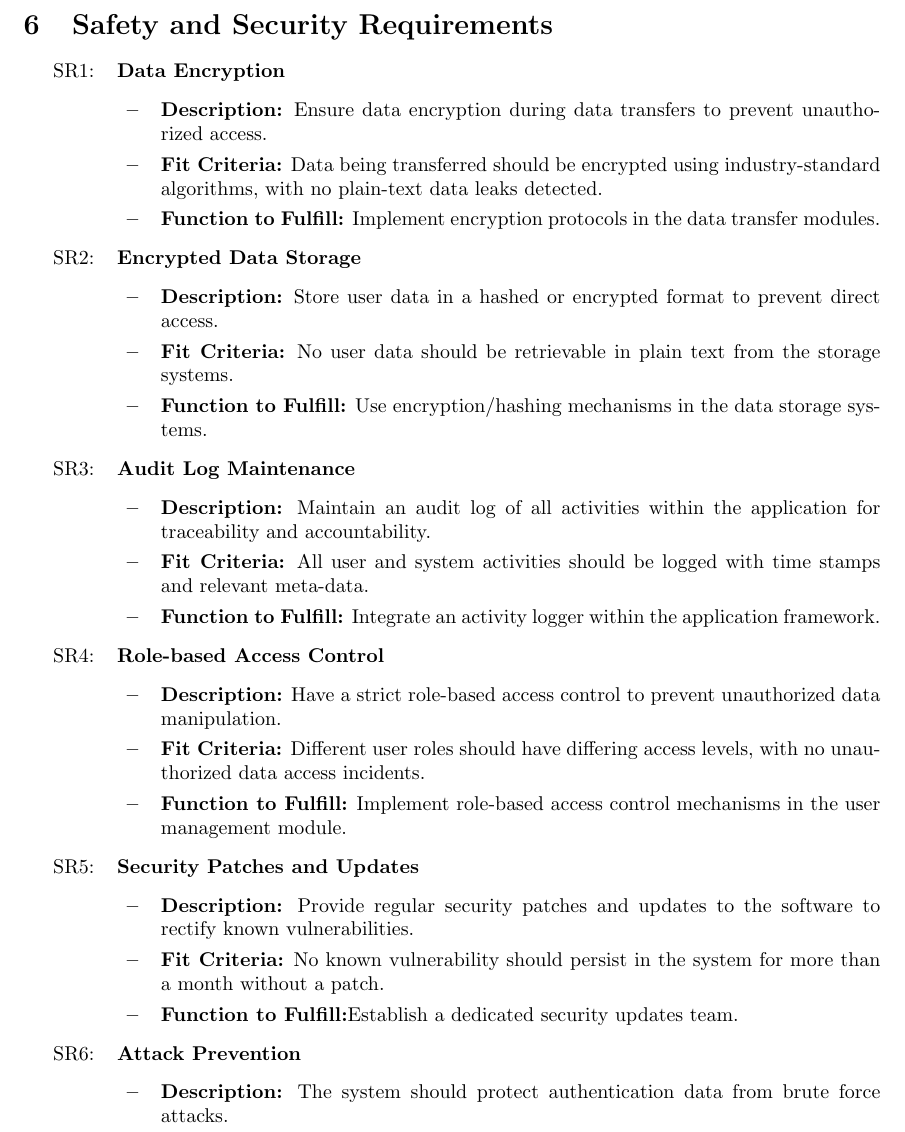
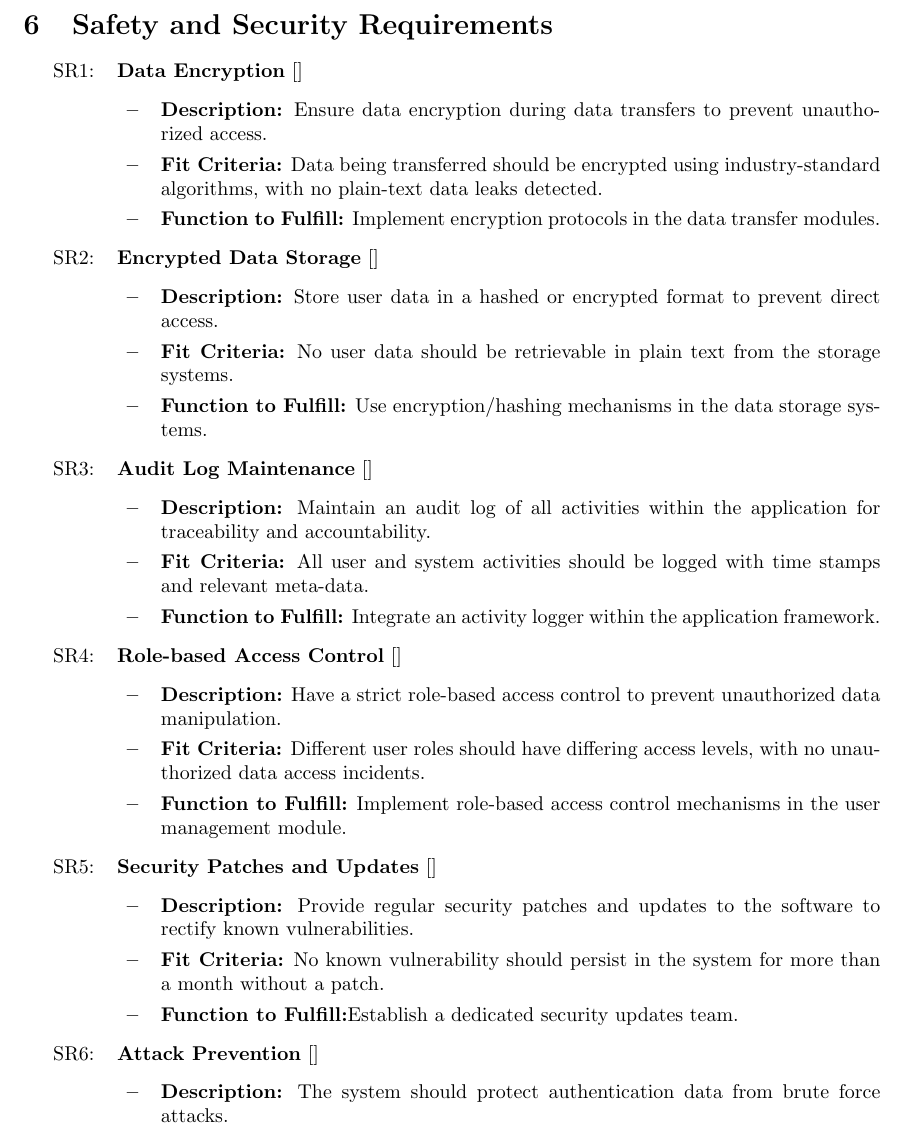
Before and after one commit to katrina799/4G06CapstoneProjectT5, a LaTeX document (docs/HazardAnalysis/HazardAnalysis.tex): part of page 7 of 9, cut so that both start at the same text. Compiled offline with pdfLaTeX.

Commit message:
labels are added

```diff
--- a/docs/HazardAnalysis/HazardAnalysis.tex
+++ b/docs/HazardAnalysis/HazardAnalysis.tex
@@ -4,11 +4,18 @@
 \usepackage{tabularx}
 \usepackage{hyperref}
 \usepackage{enumitem}
+
 \usepackage{longtable}
 \usepackage{geometry}
 \usepackage{pdflscape}
 \usepackage{everypage}
 \usepackage{lipsum}
+
+\hypersetup{
+    colorlinks=true,
+    linkcolor=red,
+    citecolor=green
+}
 
 \newcommand{\Lpagenumber}{\ifdim\textwidth=\linewidth\else\bgroup
   \dimendef\margin=0 %use \margin instead of \dimen0
@@ -145,37 +152,37 @@ Estimate Task Duration & Incorrect estimates & Misallocated time for tasks & Alg
 
 \section{Safety and Security Requirements}
 \begin{itemize}[leftmargin=16.5mm,labelsep=4mm,label=\rthesrnum]
-\item \textbf{Data Encryption}
+\item \textbf{Data Encryption} [\label{Data_Encryption}]
   \begin{itemize}
   \item \textbf{Description:} Ensure data encryption during data transfers to prevent unauthorized access.
   \item \textbf{Fit Criteria:} Data being transferred should be encrypted using industry-standard algorithms, with no plain-text data leaks detected.
   \item \textbf{Function to Fulfill:} Implement encryption protocols in the data transfer modules.
   \end{itemize}
-\item \textbf{Encrypted Data Storage}
+\item \textbf{Encrypted Data Storage} [\label{Encrypted_Data_Storage}]
   \begin{itemize}
   \item \textbf{Description:} Store user data in a hashed or encrypted format to prevent direct access.
   \item \textbf{Fit Criteria:} No user data should be retrievable in plain text from the storage systems.
   \item \textbf{Function to Fulfill:} Use encryption/hashing mechanisms in the data storage systems.
   \end{itemize}
-\item \textbf{Audit Log Maintenance}
+\item \textbf{Audit Log Maintenance} [\label{Audit_Log_Maintenance}]
   \begin{itemize}
   \item \textbf{Description:} Maintain an audit log of all activities within the application for traceability and accountability.
   \item \textbf{Fit Criteria:} All user and system activities should be logged with time stamps and relevant meta-data.
   \item \textbf{Function to Fulfill:} Integrate an activity logger within the application framework.
   \end{itemize}
-\item \textbf{Role-based Access Control}
+\item \textbf{Role-based Access Control} [\label{Role-based_Access_Control}]
   \begin{itemize}
   \item \textbf{Description:} Have a strict role-based access control to prevent unauthorized data manipulation.
   \item \textbf{Fit Criteria:} Different user roles should have differing access levels, with no unauthorized data access incidents.
   \item \textbf{Function to Fulfill:} Implement role-based access control mechanisms in the user management module.
   \end{itemize}
-\item \textbf{Security Patches and Updates}
+\item \textbf{Security Patches and Updates} [\label{Security_Patches_and_Updates}]
   \begin{itemize}
   \item \textbf{Description:} Provide regular security patches and updates to the software to rectify known vulnerabilities.
   \item \textbf{Fit Criteria:} No known vulnerability should persist in the system for more than a month without a patch.
   \item \textbf{Function to Fulfill:}Establish a dedicated security updates team.
   \end{itemize}
-\item \textbf{Attack Prevention}
+\item \textbf{Attack Prevention} [\label{Attack_Prevention}]
   \begin{itemize}
   \item \textbf{Description:} The system should protect authentication data from brute force attacks.
   \item \textbf{Fit Criteria:} Restriction after a certain number of failed login attempts; option for the user to unlock account via email or phone.
```
Also changed, not shown: docs/DevelopmentPlan/DevelopmentPlan.pdf, docs/HazardAnalysis/HazardAnalysis.pdf, docs/HazardAnalysis/HazardAnalysis.tex (2 more changed lines).
